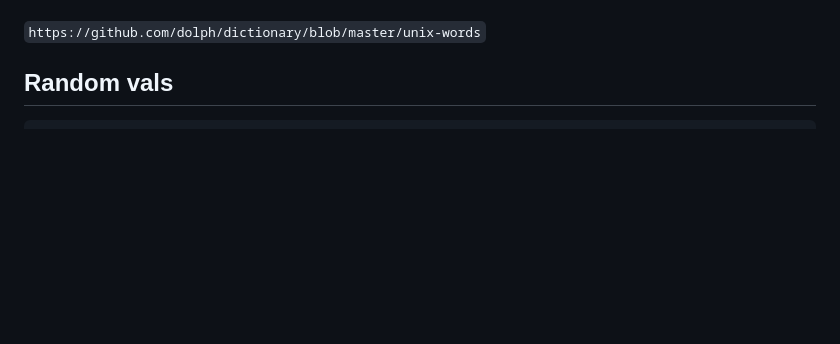
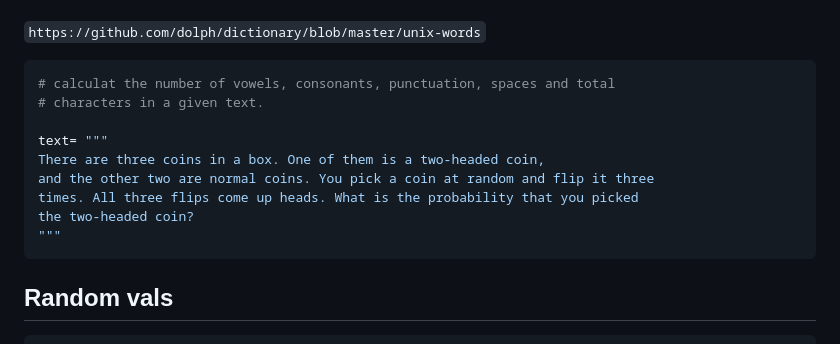
Before and after one commit to janbodnar/Python-Skolenie, a Markdown page: test.md, the part around the change. Drawn GitHub-style; blank space fills up the shorter version.

````diff
--- a/test.md
+++ b/test.md
@@ -15,6 +15,19 @@
 11. Exceptions
 
 `https://github.com/dolph/dictionary/blob/master/unix-words`
+
+
+```python
+# calculat the number of vowels, consonants, punctuation, spaces and total
+# characters in a given text.
+
+text= """
+There are three coins in a box. One of them is a two-headed coin,
+and the other two are normal coins. You pick a coin at random and flip it three
+times. All three flips come up heads. What is the probability that you picked
+the two-headed coin?
+"""
+```
 
 
 ## Random vals
````
